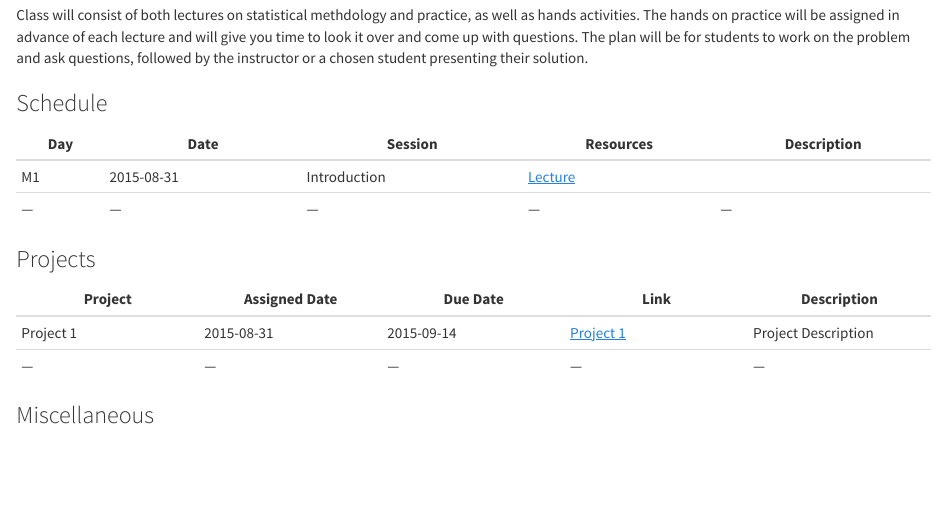
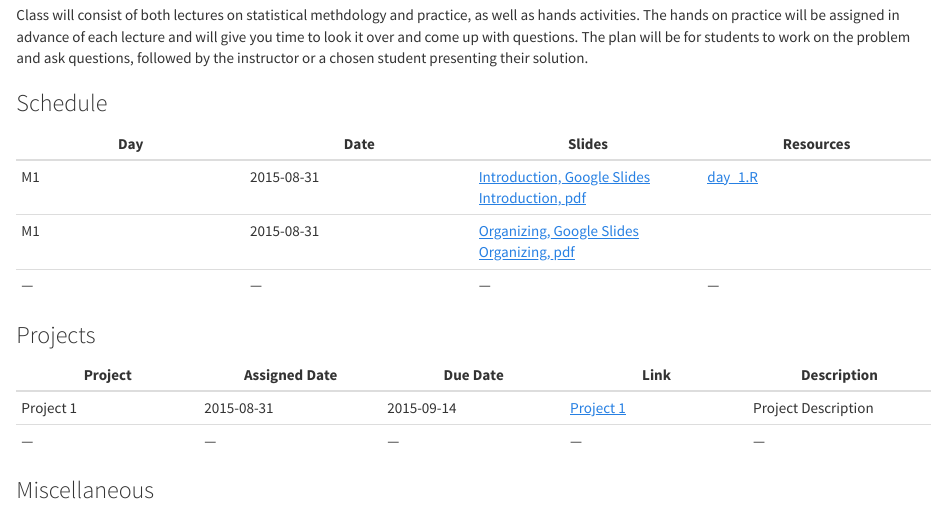
Before and after one commit to jtleek/advdatasci15, an R Markdown document (index.Rmd): the page in a window 1100 px wide, from 2860 px down. Rendered offline with R 4.5, knitr and Pandoc, with nearby package versions.

Commit message:
updated 1st 2 lectures

```diff
--- /dev/null
+++ b/code/day_1.R
@@ -0,0 +1,19 @@
+library(gplots)
+library(googlesheets)
+my_url = "https://docs.google.com/spreadsheets/d/1El48mUK2FVPt_i6WlsvukFoYF1uCU00MqqLeY7W46LE/pubhtml"
+my_gs = gs_url(my_url)
+dat = gs_read(my_gs)
+
+
+### plot
+
+library(RSkittleBrewer)
+trop = RSkittleBrewer("tropical")
+colramp = colorRampPalette(c(trop[3],"white",trop[2]))(9)
+palette(trop)
+
+dat = as.matrix(dat)
+dat[is.na(dat)]= 0
+
+heatmap.2(as.matrix(dat),col=colramp,Rowv=NA,Colv=NA,
+          dendrogram="none", scale="none",trace="none")
--- a/index.Rmd
+++ b/index.Rmd
@@ -117,10 +117,11 @@ Class will consist of both lectures on statistical methdology and practice, as w
 ### Schedule
 
 
-| Day  | Date  |  Session | Resources  |  Description |
-|---|---|---|---|---|
-| M1  | 2015-08-31  | Introduction | [Lecture]() |  |
-|---|---|---|---|---|
+| Day  | Date  |  Slides | Resources  |
+|---|---|---|---|
+| M1  | 2015-08-31  |  [Introduction, Google Slides](https://docs.google.com/presentation/d/1uTRfF-9ANaueR20jknvxR64kWOtxi-zQAv9GDGNFVTQ/edit?usp=sharing) [Introduction, pdf](lecture_notes/Course_Introduction_and_Motivation.pdf) | [day_1.R](code/day_1.R)|
+| M1 | 2015-08-31 | [Organizing, Google Slides](https://docs.google.com/presentation/d/1skLbqJ3qkH-lTs5ylyjvdMXMUR4cSJj4Icw6v4g69dg/edit?usp=sharing) [Organizing, pdf](lecture_notes/Organize thyself.pdf) |
+|---|---|---|---|
 
 
 ### Projects
```
Also changed, not shown: index.html, lecture_notes/Organize thyself.pdf (added), 1 other file.
